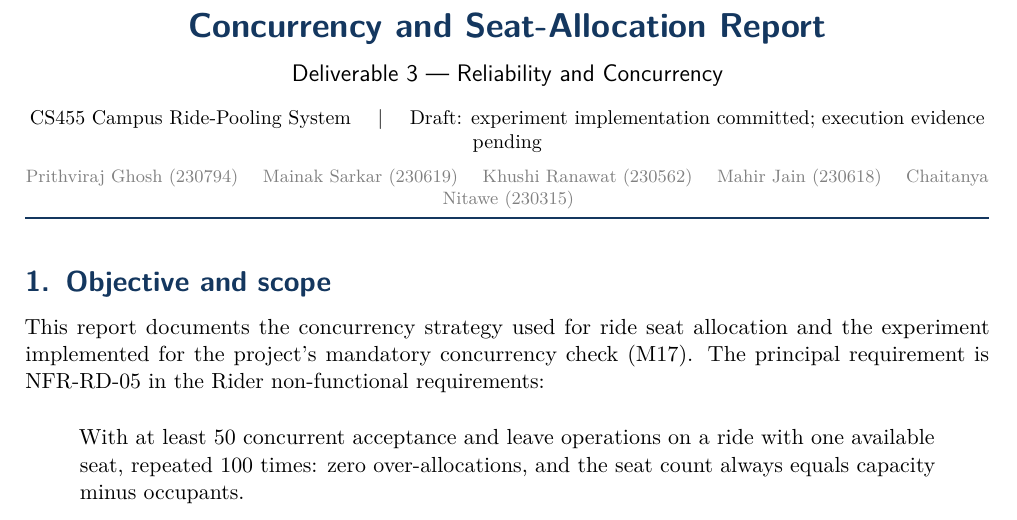
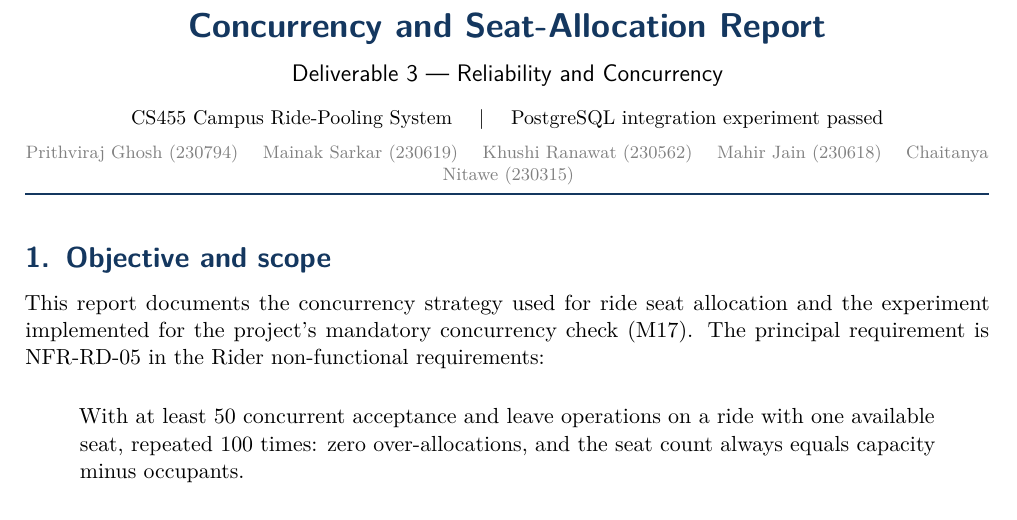
Before and after one commit to CS455-Carpooling/Campus_Ridepooling_Automation, a LaTeX document (Deliverables/D3/Concurrency_Report/main.tex): part of page 1 of 5, cut so that both start at the same text. Compiled offline with pdfLaTeX.

Commit message:
Align concurrency documentation with completed test evidence

```diff
--- a/Deliverables/D3/Concurrency_Report/main.tex
+++ b/Deliverables/D3/Concurrency_Report/main.tex
@@ -18,7 +18,7 @@
 \makereporttitle
   {Concurrency and Seat-Allocation Report}
   {Deliverable 3 --- Reliability and Concurrency}
-  {CS455 Campus Ride-Pooling System \quad | \quad Draft: experiment implementation committed; execution evidence pending}
+  {CS455 Campus Ride-Pooling System \quad | \quad PostgreSQL integration experiment passed}
 
 \section{Objective and scope}
 
```
